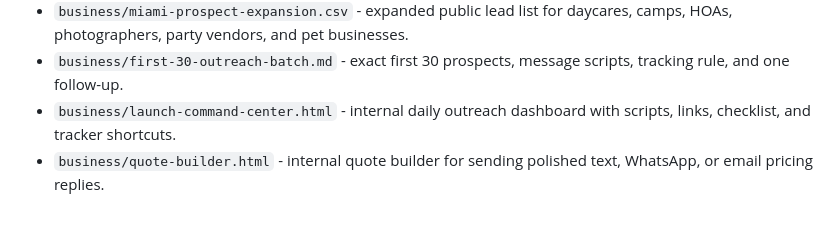
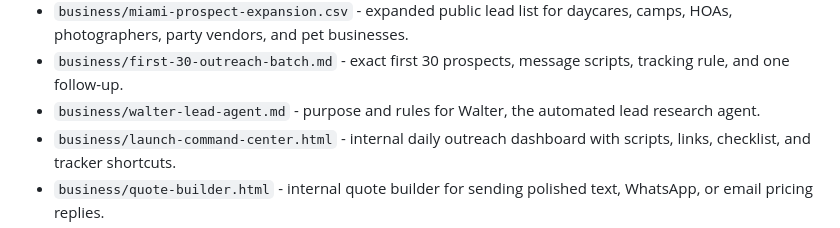
Before and after one commit to marcelozap/miami-papa-noel, a Markdown page: MARKETING-KIT.md, the part around the change. GitHub-like rendering.

```diff
--- a/MARKETING-KIT.md
+++ b/MARKETING-KIT.md
@@ -57,6 +57,7 @@ Use this same information everywhere so families see one clear way to contact Pa
 - `business/summer-prospect-starter.csv` - starter prospect list for summer client outreach.
 - `business/miami-prospect-expansion.csv` - expanded public lead list for daycares, camps, HOAs, photographers, party vendors, and pet businesses.
 - `business/first-30-outreach-batch.md` - exact first 30 prospects, message scripts, tracking rule, and one follow-up.
+- `business/walter-lead-agent.md` - purpose and rules for Walter, the automated lead research agent.
 - `business/launch-command-center.html` - internal daily outreach dashboard with scripts, links, checklist, and tracker shortcuts.
 - `business/quote-builder.html` - internal quote builder for sending polished text, WhatsApp, or email pricing replies.
 - `business/follow-up-builder.html` - internal follow-up builder for warm leads, proof requests, deposit reminders, partners, and after-visit review requests.
```
Also changed, not shown: business/README.md (+26 -25 lines), business/walter-lead-agent.md (added, +129 -0 lines).
